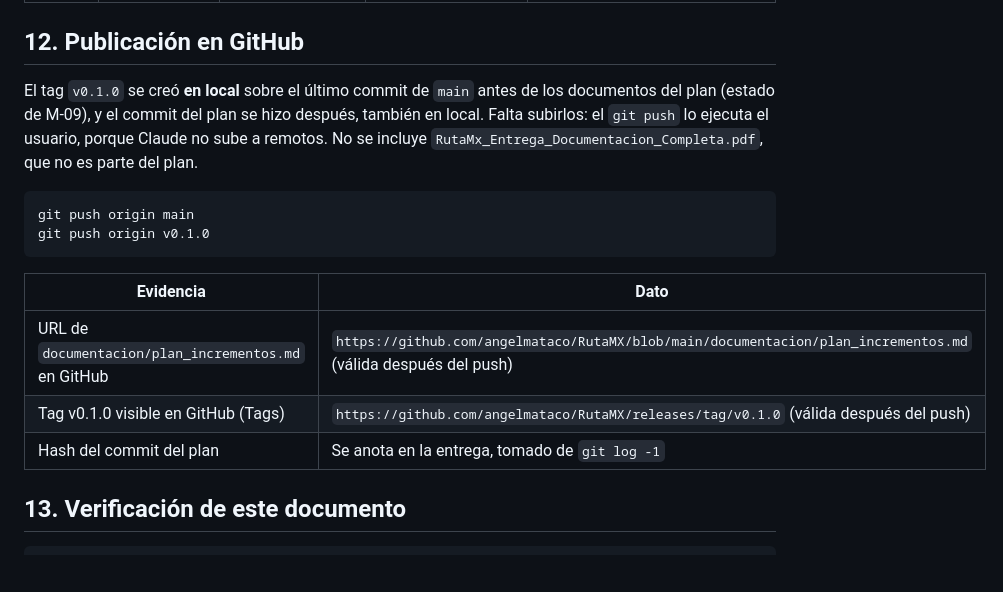
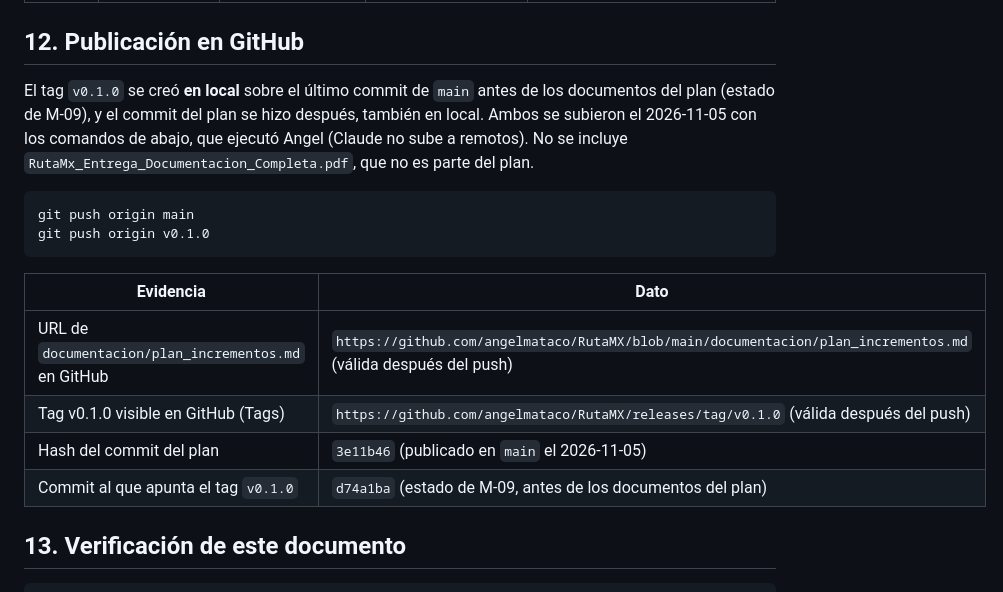
Before and after one commit to angelmataco/RutaMX, a Markdown page: documentacion/plan_incrementos.md, the part around the change. Drawn GitHub-style; blank space fills up the shorter version.

````diff
--- a/documentacion/plan_incrementos.md
+++ b/documentacion/plan_incrementos.md
@@ -363,7 +363,7 @@ Une cada requerimiento con su sección, historia, incremento, módulo, prueba su
 
 ## 12. Publicación en GitHub
 
-El tag `v0.1.0` se creó **en local** sobre el último commit de `main` antes de los documentos del plan (estado de M-09), y el commit del plan se hizo después, también en local. Falta subirlos: el `git push` lo ejecuta el usuario, porque Claude no sube a remotos. No se incluye `RutaMx_Entrega_Documentacion_Completa.pdf`, que no es parte del plan.
+El tag `v0.1.0` se creó **en local** sobre el último commit de `main` antes de los documentos del plan (estado de M-09), y el commit del plan se hizo después, también en local. Ambos se subieron el 2026-11-05 con los comandos de abajo, que ejecutó Angel (Claude no sube a remotos). No se incluye `RutaMx_Entrega_Documentacion_Completa.pdf`, que no es parte del plan.
 
 ```sh
 git push origin main
@@ -374,7 +374,8 @@ git push origin v0.1.0
 |---|---|
 | URL de `documentacion/plan_incrementos.md` en GitHub | `https://github.com/angelmataco/RutaMX/blob/main/documentacion/plan_incrementos.md` (válida después del push) |
 | Tag v0.1.0 visible en GitHub (Tags) | `https://github.com/angelmataco/RutaMX/releases/tag/v0.1.0` (válida después del push) |
-| Hash del commit del plan | Se anota en la entrega, tomado de `git log -1` |
+| Hash del commit del plan | `3e11b46` (publicado en `main` el 2026-11-05) |
+| Commit al que apunta el tag `v0.1.0` | `d74a1ba` (estado de M-09, antes de los documentos del plan) |
 
 ## 13. Verificación de este documento
 
````
Also changed, not shown: bitacora_proyecto/01_LO_QUE_YA_ESTA_HECHO.md (+2 -2 lines), bitacora_proyecto/02_LO_QUE_FALTA.md (+2 -2 lines).
